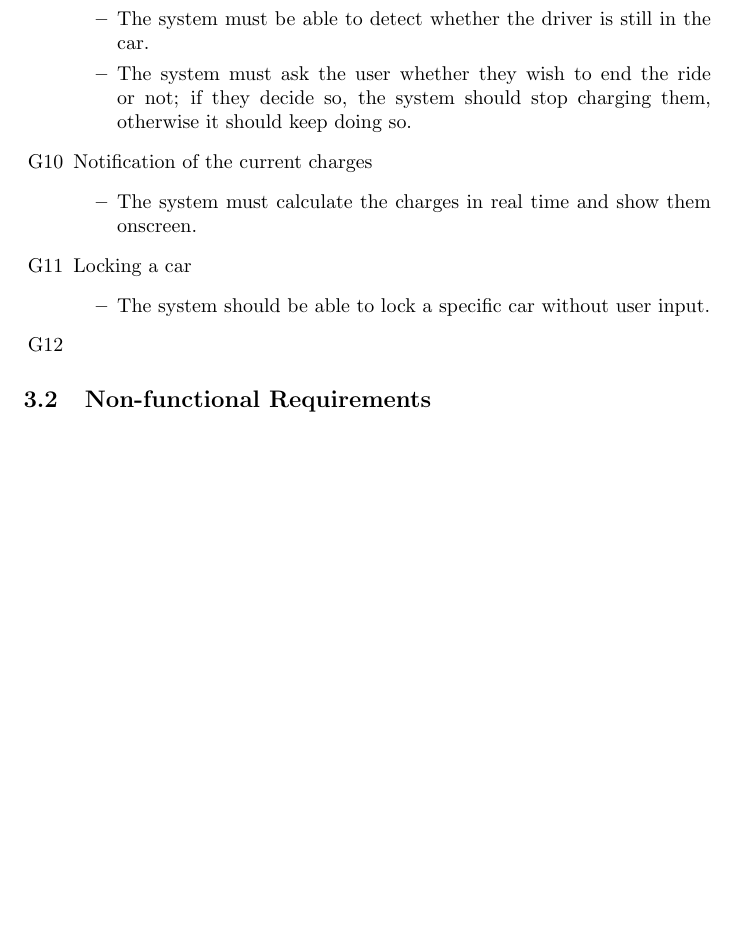
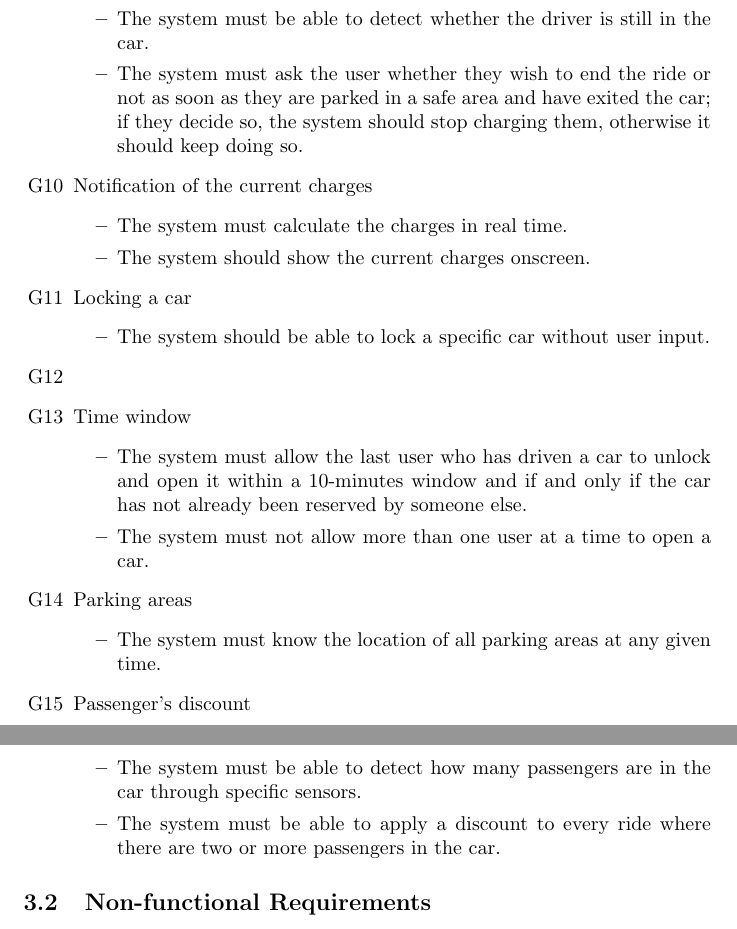
Before and after one commit to archnnj/flowerpowerenjoy, a LaTeX document (RASD/RASD.tex, which reads RASD/Subsections/requirements.tex): part of page 12 of 27 before the commit and two parts of pages 12 and 13 of 28 after it, the two joined at a grey line, cut so that both start at the same text, the shorter picture padded with empty space. Compiled offline with pdfLaTeX.

Commit message:
Deleted duplicated goal and added requirements for mad's part of the goals

```diff
--- a/RASD/Subsections/requirements.tex
+++ b/RASD/Subsections/requirements.tex
@@ -53,18 +53,33 @@ For each goal, we derive the following requirements:
 		\begin{itemize}
 			\item The system must be able to tell when the car is parked in a safe area.
 			\item The system must be able to detect whether the driver is still in the car.
-			\item The system must ask the user whether they wish to end the ride or not; if they decide so, the system should stop charging them, otherwise it should keep doing so.
+			\item The system must ask the user whether they wish to end the ride or not as soon as they are parked in a safe area and have exited the car; if they decide so, the system should stop charging them, otherwise it should keep doing so.
 		\end{itemize}
 	\item [G10] Notification of the current charges %A screen on the car notifies the user of the current charges.
 		\begin{itemize}
-			\item The system must calculate the charges in real time and show them onscreen. %DAMMIT this is heinous.
+			\item The system must calculate the charges in real time. %DAMMIT this is heinous.
+			\item The system should show the current charges onscreen.
 		\end{itemize}
 	\item [G11] Locking a car %The system locks the car automatically when the user exits the car inside a safe area.
 		\begin{itemize}
 			\item The system should be able to lock a specific car without user input. %FIXME is "without user input" correct?
 			%all other points (inside safe area and user still inside) already written in [G9]
 		\end{itemize}
-	\item [G12]
+	\item [G12] %not sure if a goal after all
+	\item [G13] Time window %If the user has chosen to stop being charged, the system keeps a 10–minutes window of time when they are allowed to re-open the car if it has not already been reserved by someone else.
+		\begin{itemize}
+			\item The system must allow the last user who has driven a car to unlock and open it within a 10-minutes window and if and only if the car has not already been reserved by someone else.
+			\item The system must not allow more than one user at a time to open a car.
+		\end{itemize}
+	\item [G14] Parking areas %The set of safe parking areas is pre–defined by the management system.
+		\begin{itemize}
+			\item The system must know the location of all parking areas at any given time.
+		\end{itemize}
+	\item [G15] Passenger's discount %The system allows the user to earn a 10\% discount for the current ride if there are at least two other passengers in the car.
+		\begin{itemize}
+			\item The system must be able to detect how many passengers are in the car through specific sensors.
+			\item The system must be able to apply a discount to every ride where there are two or more passengers in the car.
+		\end{itemize}
 \end{itemize}
 
 
```
Also changed, not shown: RASD/Subsections/goals.tex (+1 -1 lines), RASD/RASD.pdf.
